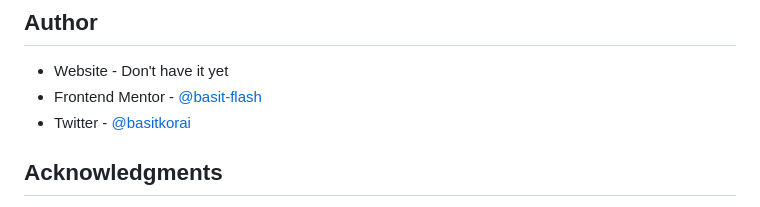
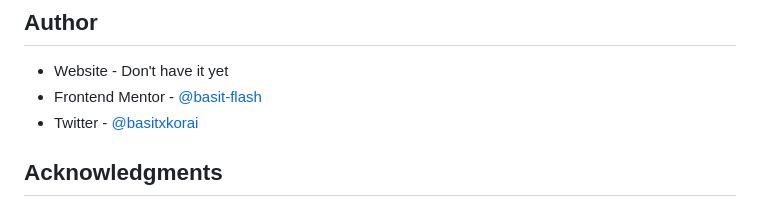
Before and after one commit to basitkorai/base-apparel, a Markdown page: README.md, the part around the change. GitHub-like rendering.

Commit message:
doc: fixed a typo

```diff
--- a/README.md
+++ b/README.md
@@ -118,7 +118,7 @@ enteredEmail.addEventListener("input", () =>
 
 - Website - Don't have it yet
 - Frontend Mentor - [@basit-flash](https://www.frontendmentor.io/profile/basit-flash)
-- Twitter - [@basitkorai](https://www.twitter.com/basitkorai)
+- Twitter - [@basitxkorai](https://www.twitter.com/basitkorai)
 
 ## Acknowledgments
 
```
